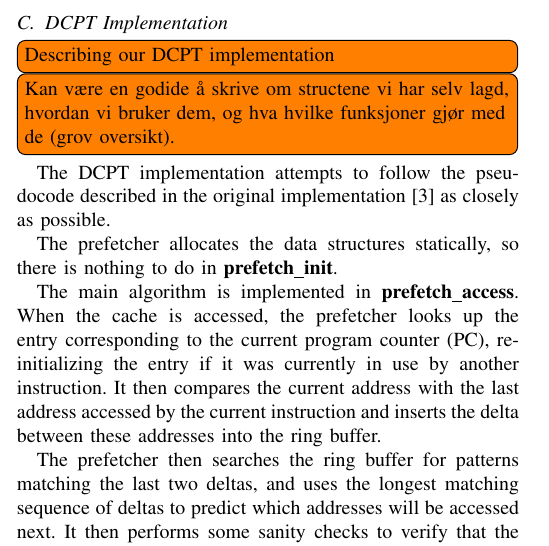
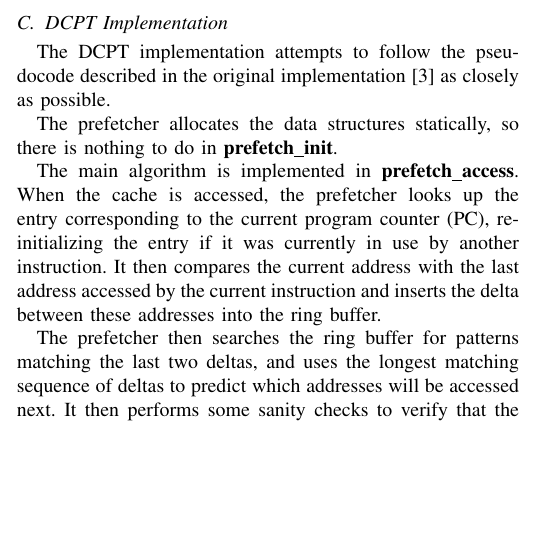
Before and after one commit to x10an14/tdt4260Group, a LaTeX paper (report/report.tex, which reads report/the_scheme.tex): part of one column of page 2 of 4, cut so that both start at the same text, the shorter picture padded with empty space. Compiled offline with pdfLaTeX.

Commit message:
No, I don't think that is a good idea. Those are uninteresting details.

```diff
--- a/report/the_scheme.tex
+++ b/report/the_scheme.tex
@@ -45,11 +45,6 @@ and distance in both cases.
 
 \subsection{DCPT Implementation}
 
-\todo[inline]{Describing our DCPT implementation}
-
-\todo[inline]{Kan være en godide å skrive om structene vi har selv lagd, hvordan
-vi bruker dem, og hva hvilke funksjoner gjør med de (grov oversikt).}
-
 The DCPT implementation attempts to follow the pseudocode described in the
 original implementation~\cite{dcpt} as closely as possible.
 
```
